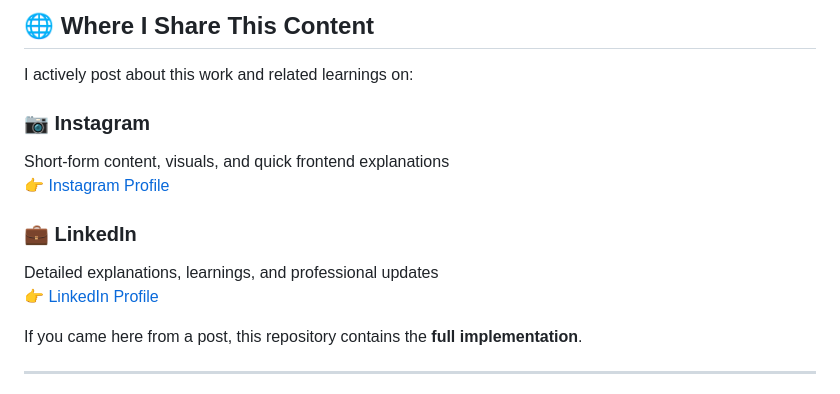
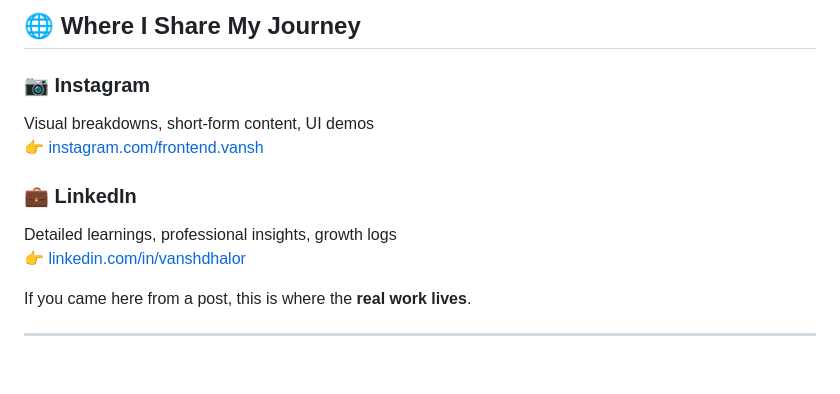
Before and after one commit to vansh-frontend/frontendvansh, a Markdown page: readme.md, the part around one of its changes. GitHub-like rendering; blank space fills up the shorter version.

```diff
--- a/readme.md
+++ b/readme.md
@@ -118,23 +130,21 @@ All the code shared in my posts will always be available here.
 
-<h2>🌐 Where I Share This Content</h2>
-
-<p>I actively post about this work and related learnings on:</p>
+<h2>🌐 Where I Share My Journey</h2>
 
 <h3>📷 Instagram</h3>
 <p>
-Short-form content, visuals, and quick frontend explanations<br/>
-👉 <a href="https://www.instagram.com/frontend.vansh">Instagram Profile</a>
+Visual breakdowns, short-form content, UI demos<br/>
+👉 <a href="https://www.instagram.com/frontend.vansh">instagram.com/frontend.vansh</a>
 </p>
 
 <h3>💼 LinkedIn</h3>
 <p>
-Detailed explanations, learnings, and professional updates<br/>
-👉 <a href="https://www.linkedin.com/in/vanshdhalor">LinkedIn Profile</a>
+Detailed learnings, professional insights, growth logs<br/>
+👉 <a href="https://www.linkedin.com/in/vanshdhalor">linkedin.com/in/vanshdhalor</a>
 </p>
 
 <p>
 If you came here from a post,
-this repository contains the <b>full implementation</b>.
+this is where the <b>real work lives</b>.
 </p>
 
 </div>
```
Also changed, not shown: other parts of readme.md (+69 -54 lines).
